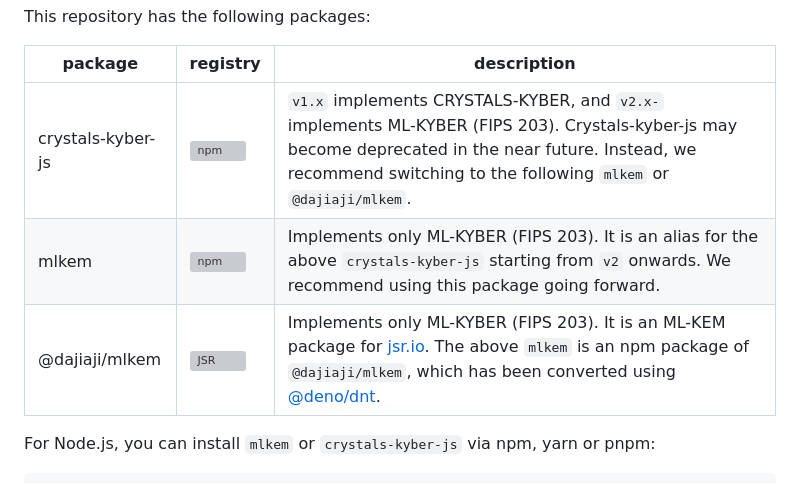
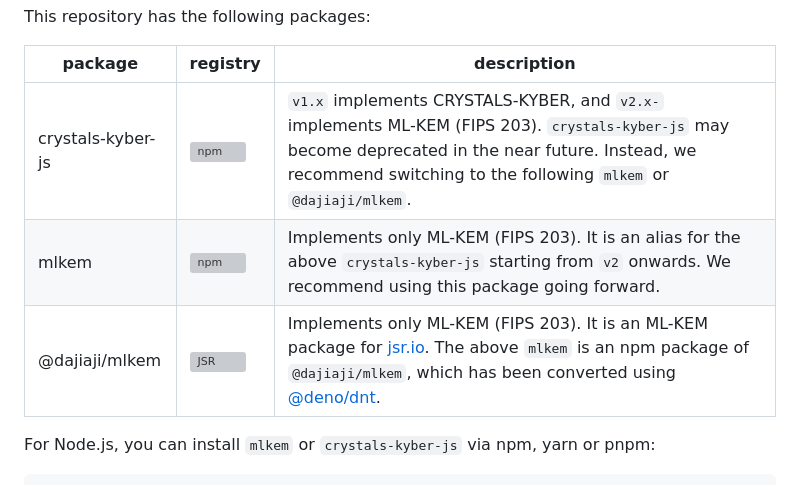
Before and after one commit to dajiaji/crystals-kyber-js, a Markdown page: README.md, the part around the change. Rendered like a GitHub page; grey boxes are pictures that could not be loaded.

Commit message:
Fix typo.

```diff
--- a/README.md
+++ b/README.md
@@ -44,9 +44,9 @@ This repository has the following packages:
 
 | package           | registry                                                                                                                  | description                                                                                                                                                                                                                       |
 | ----------------- | ------------------------------------------------------------------------------------------------------------------------- | --------------------------------------------------------------------------------------------------------------------------------------------------------------------------------------------------------------------------------- |
-| crystals-kyber-js | [![npm](https://img.shields.io/npm/v/crystals-kyber-js?color=%234C48FF)](https://www.npmjs.com/package/crystals-kyber-js) | `v1.x` implements CRYSTALS-KYBER, and `v2.x-` implements ML-KYBER (FIPS 203). Crystals-kyber-js may become deprecated in the near future. Instead, we recommend switching to the following `mlkem` or `@dajiaji/mlkem`.           |
-| mlkem             | [![npm](https://img.shields.io/npm/v/mlkem?color=%234C48FF)](https://www.npmjs.com/package/mlkem)                         | Implements only ML-KYBER (FIPS 203). It is an alias for the above `crystals-kyber-js` starting from `v2` onwards. We recommend using this package going forward.                                                                  |
-| @dajiaji/mlkem    | [![JSR](https://jsr.io/badges/@dajiaji/mlkem)](https://jsr.io/@dajiaji/mlkem)                                             | Implements only ML-KYBER (FIPS 203). It is an ML-KEM package for [jsr.io](https://jsr.io/). The above `mlkem` is an npm package of `@dajiaji/mlkem`, which has been converted using [@deno/dnt](https://github.com/denoland/dnt). |
+| crystals-kyber-js | [![npm](https://img.shields.io/npm/v/crystals-kyber-js?color=%234C48FF)](https://www.npmjs.com/package/crystals-kyber-js) | `v1.x` implements CRYSTALS-KYBER, and `v2.x-` implements ML-KEM (FIPS 203). `crystals-kyber-js` may become deprecated in the near future. Instead, we recommend switching to the following `mlkem` or `@dajiaji/mlkem`.           |
+| mlkem             | [![npm](https://img.shields.io/npm/v/mlkem?color=%234C48FF)](https://www.npmjs.com/package/mlkem)                         | Implements only ML-KEM (FIPS 203). It is an alias for the above `crystals-kyber-js` starting from `v2` onwards. We recommend using this package going forward.                                                                  |
+| @dajiaji/mlkem    | [![JSR](https://jsr.io/badges/@dajiaji/mlkem)](https://jsr.io/@dajiaji/mlkem)                                             | Implements only ML-KEM (FIPS 203). It is an ML-KEM package for [jsr.io](https://jsr.io/). The above `mlkem` is an npm package of `@dajiaji/mlkem`, which has been converted using [@deno/dnt](https://github.com/denoland/dnt). |
 
 For Node.js, you can install `mlkem` or `crystals-kyber-js` via npm, yarn or
 pnpm:
```
